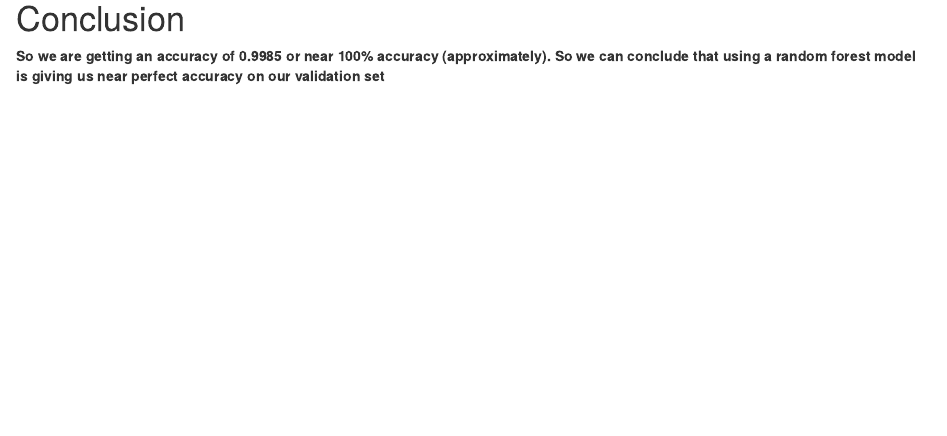
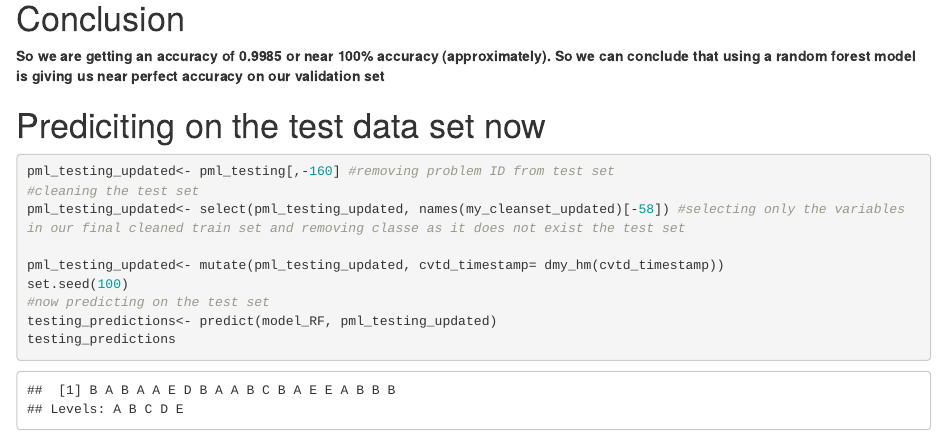
Before and after one commit to Sagnik1004/practicalmachinelearning-, an R Markdown document (index.Rmd.Rmd): the page in a window 1100 px wide, from 6820 px down. The pictures show the output file index.Rmd.html that the author committed with the source, opened offline.

Commit message:
Add files via upload
Adding the out of sample test set predictions into the analysis

````diff
--- a/index.Rmd.Rmd
+++ b/index.Rmd.Rmd
@@ -151,3 +151,19 @@ confusionMatrix(my_cleanset_validation$classe, modelRF_predictions)
 # Conclusion
 
 **So we are getting an accuracy of 0.9985 or near 100% accuracy (approximately). So we can conclude that using a random forest model is giving us near perfect accuracy on our validation set**
+
+# Prediciting on the test data set now
+```{r echo=TRUE}
+
+pml_testing_updated<- pml_testing[,-160] #removing problem ID from test set
+#cleaning the test set
+pml_testing_updated<- select(pml_testing_updated, names(my_cleanset_updated)[-58]) #selecting only the variables in our final cleaned train set and removing classe as it does not exist the test set
+
+pml_testing_updated<- mutate(pml_testing_updated, cvtd_timestamp= dmy_hm(cvtd_timestamp))
+set.seed(100)
+#now predicting on the test set
+testing_predictions<- predict(model_RF, pml_testing_updated)
+testing_predictions
+
+
+```
````
Also changed, not shown: index.Rmd.html.
